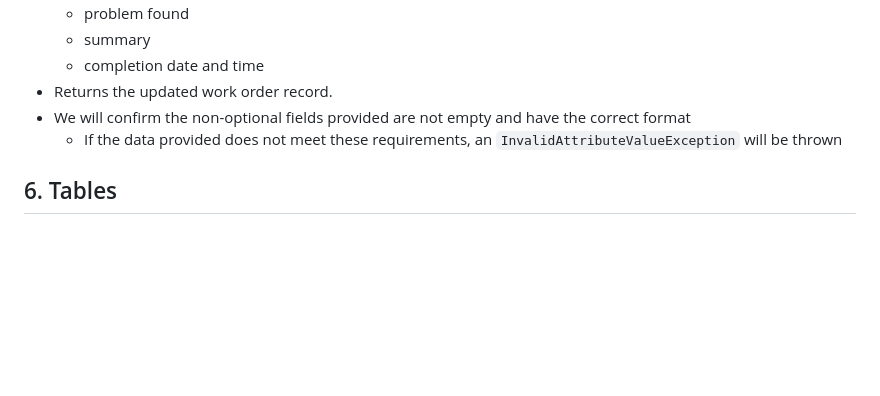
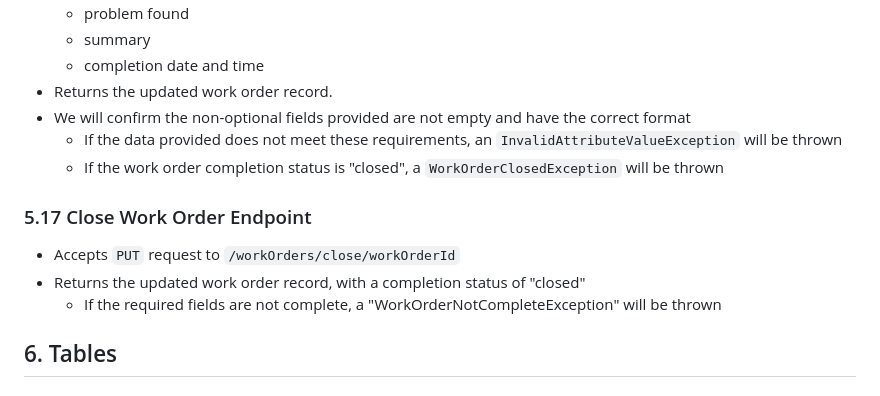
Before and after one commit to kaaron22/HTMVault, a Markdown page: resources/design-document.md, the part around the change. Drawn GitHub-style; blank space fills up the shorter version.

Commit message:
design document in progress - Close Work Order endpoint defined

````diff
--- a/resources/design-document.md
+++ b/resources/design-document.md
@@ -294,6 +294,12 @@ boolean isComplete;
 - Returns the updated work order record.
 - We will confirm the non-optional fields provided are not empty and have the correct format
   - If the data provided does not meet these requirements, an ```InvalidAttributeValueException``` will be thrown
+  - If the work order completion status is "closed", a ```WorkOrderClosedException``` will be thrown
+
+### 5.17 Close Work Order Endpoint
+- Accepts ```PUT``` request to ```/workOrders/close/workOrderId```
+- Returns the updated work order record, with a completion status of "closed"
+  - If the required fields are not complete, a "WorkOrderNotCompleteException" will be thrown
 
 ## 6. Tables
 
````
